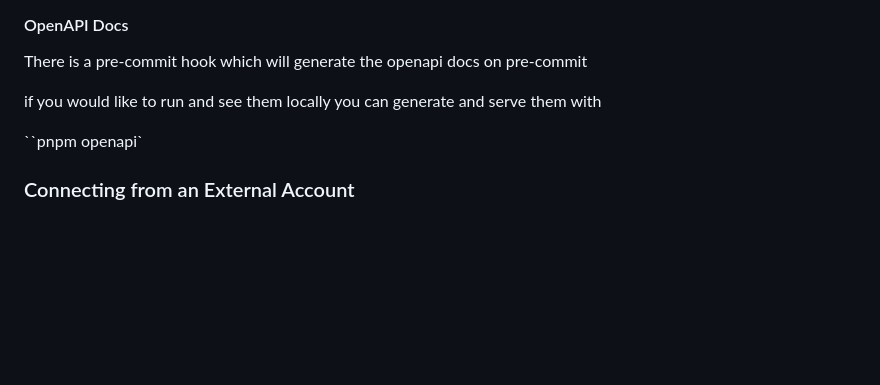
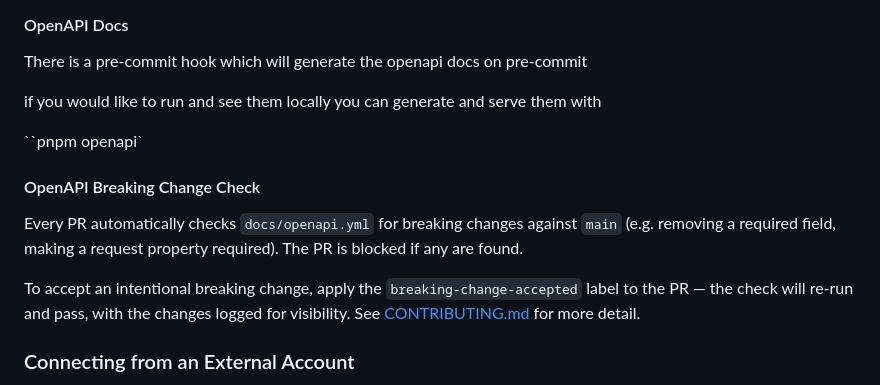
Before and after one commit to govuk-once/user-data-platform, a Markdown page: README.md, the part around the change. Drawn GitHub-style; blank space fills up the shorter version.

Commit message:
chore: update readme files

```diff
--- a/README.md
+++ b/README.md
@@ -254,6 +254,12 @@ if you would like to run and see them locally you can generate and serve them wi
 
 ``pnpm openapi`
 
+#### OpenAPI Breaking Change Check
+
+Every PR automatically checks `docs/openapi.yml` for breaking changes against `main` (e.g. removing a required field, making a request property required). The PR is blocked if any are found.
+
+To accept an intentional breaking change, apply the `breaking-change-accepted` label to the PR — the check will re-run and pass, with the changes logged for visibility. See [CONTRIBUTING.md](CONTRIBUTING.md) for more detail.
+
 ### Connecting from an External Account
 
 External consumers authenticate using **IAM (SigV4)** and call the API Gateway endpoint directly. There are no Cognito or OAuth credentials involved — access is controlled via cross-account IAM roles.
```
Also changed, not shown: CONTRIBUTING.md (+6 -0 lines).
